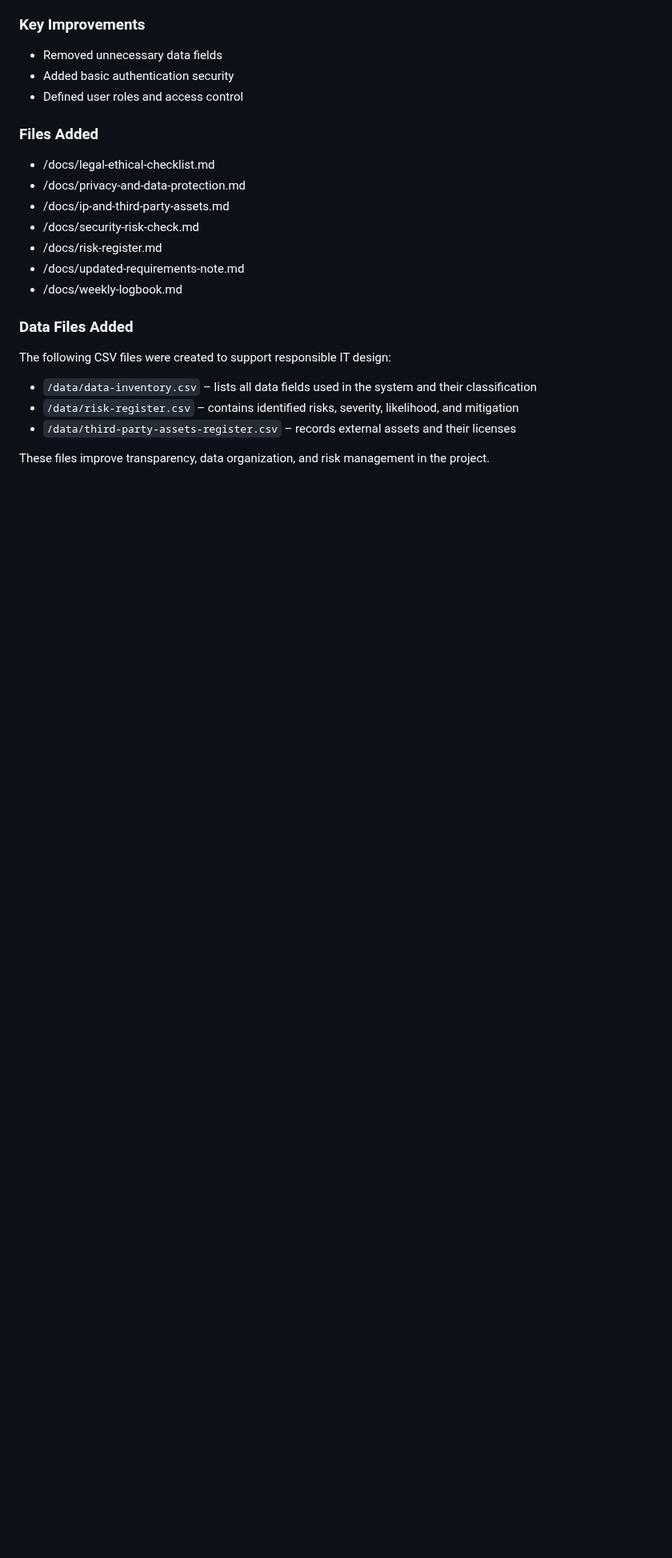
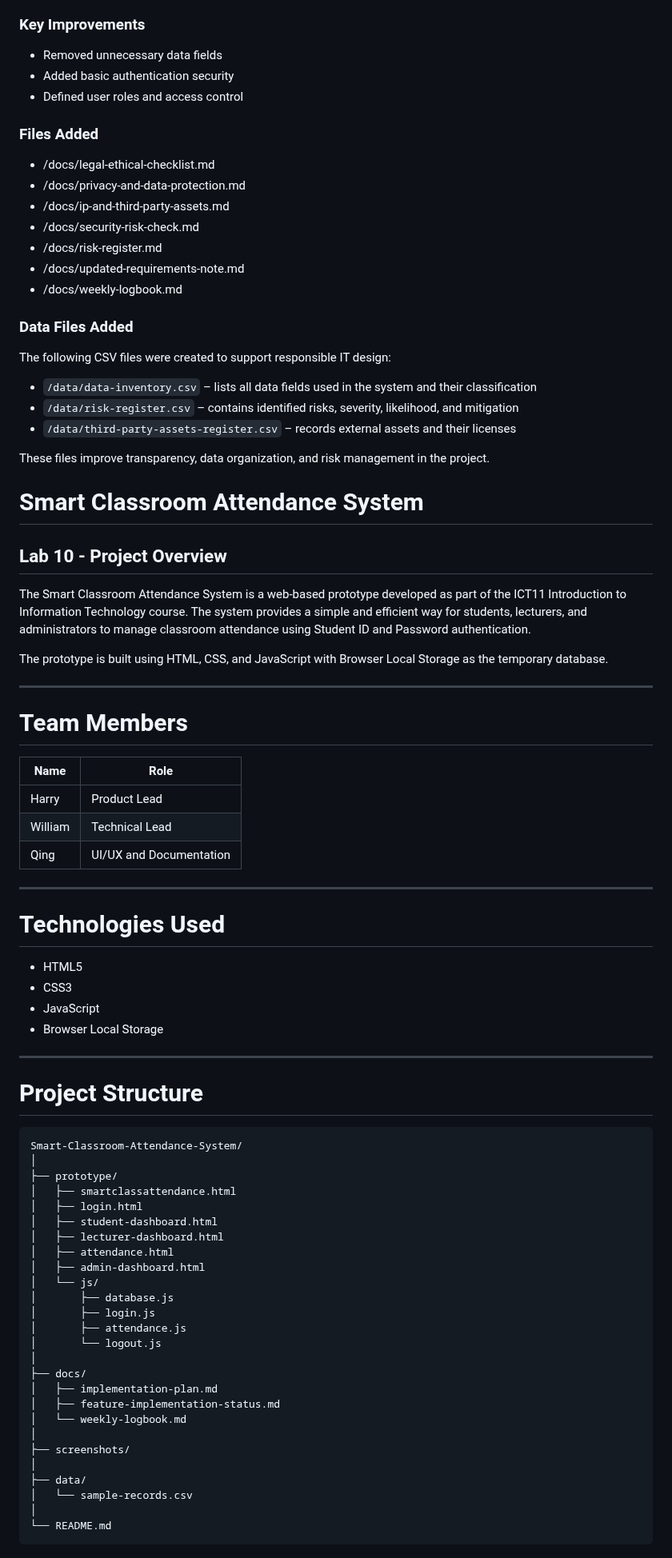
Before and after one commit to Saxon2771/ICT111-HEHe-MVP, a Markdown page: README.md, the part around one of its changes. Shown at 80% size. GitHub-like rendering; blank space fills up the shorter version.

````diff
--- a/README.md
+++ b/README.md
@@ -281,3 +281,65 @@ The following CSV files were created to support responsible IT design:
 - `/data/third-party-assets-register.csv` – records external assets and their licenses
 
 These files improve transparency, data organization, and risk management in the project.
+
+
+# Smart Classroom Attendance System
+
+## Lab 10 - Project Overview
+
+The Smart Classroom Attendance System is a web-based prototype developed as part of the ICT11 Introduction to Information Technology course. The system provides a simple and efficient way for students, lecturers, and administrators to manage classroom attendance using Student ID and Password authentication.
+
+The prototype is built using HTML, CSS, and JavaScript with Browser Local Storage as the temporary database.
+
+---
+
+# Team Members
+
+| Name | Role |
+|------|------|
+| Harry | Product Lead |
+| William | Technical Lead |
+| Qing | UI/UX and Documentation |
+
+---
+
+# Technologies Used
+
+- HTML5
+- CSS3
+- JavaScript
+- Browser Local Storage
+
+---
+
+# Project Structure
+
+```text
+Smart-Classroom-Attendance-System/
+│
+├── prototype/
+│   ├── smartclassattendance.html
+│   ├── login.html
+│   ├── student-dashboard.html
+│   ├── lecturer-dashboard.html
+│   ├── attendance.html
+│   ├── admin-dashboard.html
+│   └── js/
+│       ├── database.js
+│       ├── login.js
+│       ├── attendance.js
+│       └── logout.js
+│
+├── docs/
+│   ├── implementation-plan.md
+│   ├── feature-implementation-status.md
+│   └── weekly-logbook.md
+│
+├── screenshots/
+│
+├── data/
+│   └── sample-records.csv
+│
+└── README.md
+```
+
````
Also changed, not shown: other parts of README.md (+81 -0 lines).
